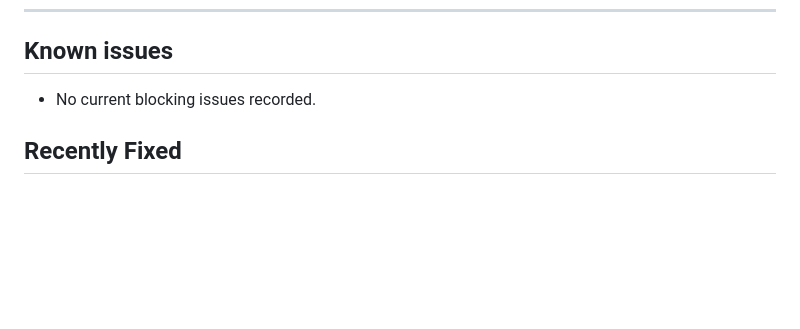
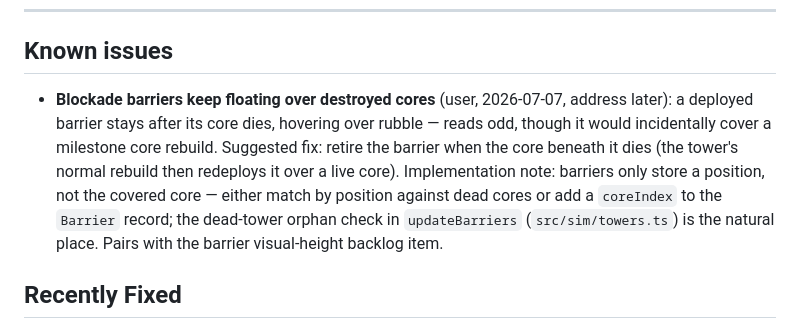
Before and after one commit to ivagluri/ExoDef, a Markdown page: BUILD-PLAN.md, the part around the change. Rendered like a GitHub page; blank space fills up the shorter version.

Commit message:
Log floating-barrier-over-dead-core bug
Co-Authored-By: Claude Fable 5 <noreply@anthropic.com>

```diff
--- a/BUILD-PLAN.md
+++ b/BUILD-PLAN.md
@@ -159,7 +159,7 @@ The agreed next phase (user, 2026-07-07). **Build the measuring tools before tou
 
 ## Known issues
 
-- No current blocking issues recorded.
+- **Blockade barriers keep floating over destroyed cores** (user, 2026-07-07, address later): a deployed barrier stays after its core dies, hovering over rubble — reads odd, though it would incidentally cover a milestone core rebuild. Suggested fix: retire the barrier when the core beneath it dies (the tower's normal rebuild then redeploys it over a live core). Implementation note: barriers only store a position, not the covered core — either match by position against dead cores or add a `coreIndex` to the `Barrier` record; the dead-tower orphan check in `updateBarriers` (`src/sim/towers.ts`) is the natural place. Pairs with the barrier visual-height backlog item.
 
 ## Recently Fixed
 
```
